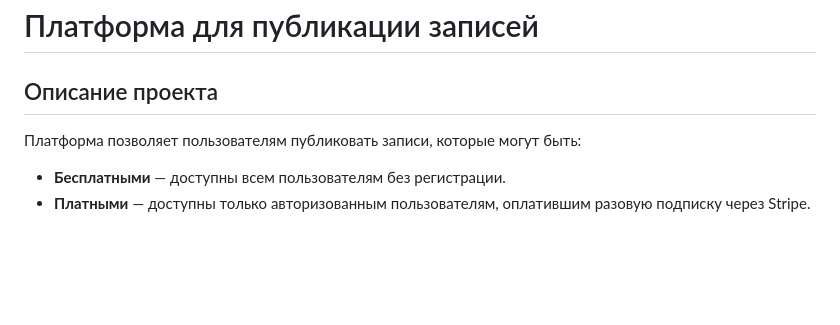
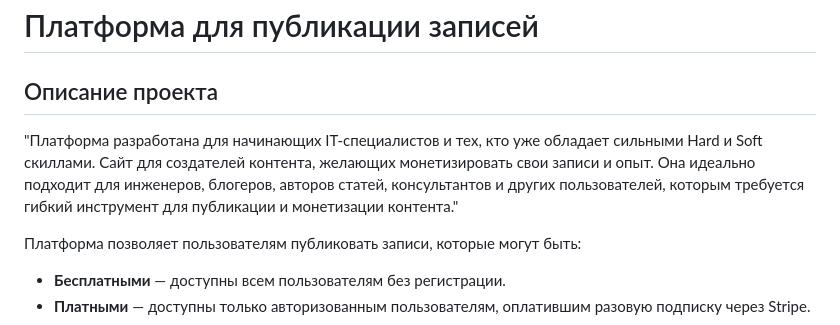
Before and after one commit to Altair-prog/diplom, a Markdown page: README.md, the part around the change. Drawn GitHub-style; blank space fills up the shorter version.

Commit message:
Updated README with additional sections and improvements

```diff
--- a/README.md
+++ b/README.md
@@ -1,6 +1,7 @@
 # Платформа для публикации записей
 
 ## Описание проекта
+"Платформа разработана для начинающих IT-специалистов и тех, кто уже обладает сильными Hard и Soft скиллами. Сайт для создателей контента, желающих монетизировать свои записи и опыт. Она идеально подходит для инженеров, блогеров, авторов статей, консультантов и других пользователей, которым требуется гибкий инструмент для публикации и монетизации контента."
 
 Платформа позволяет пользователям публиковать записи, которые могут быть:
 - **Бесплатными** — доступны всем пользователям без регистрации.
```
